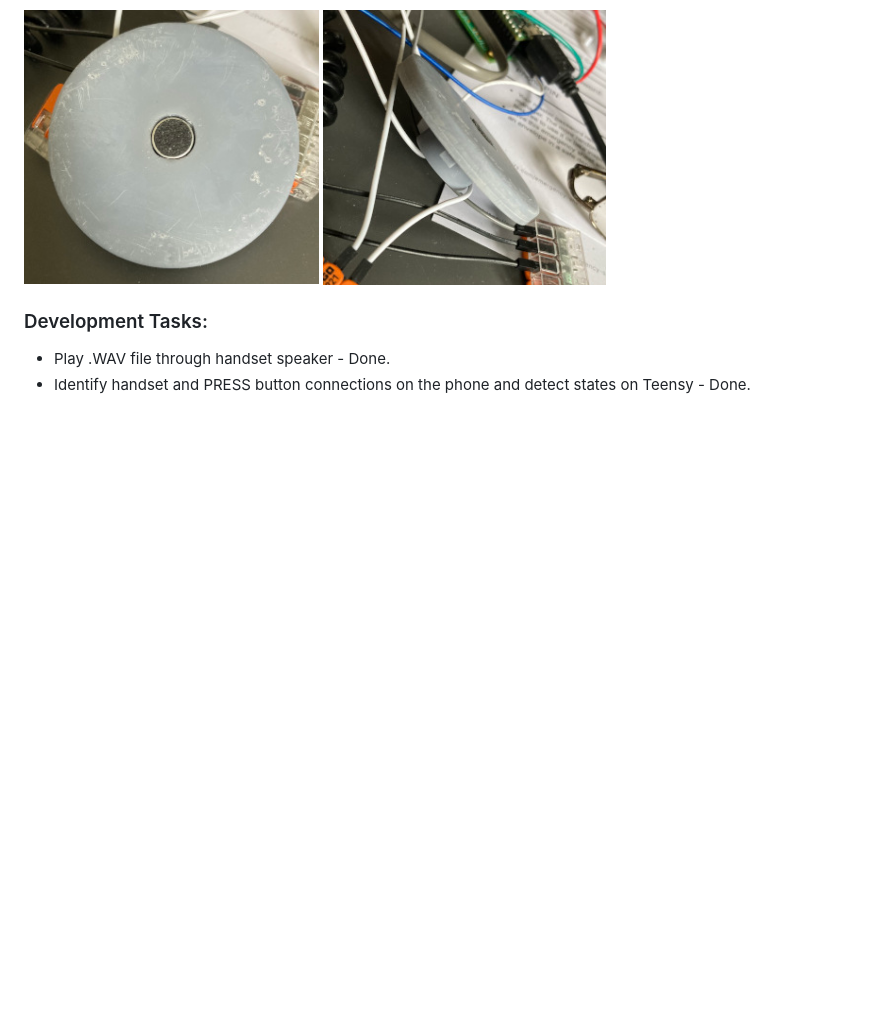
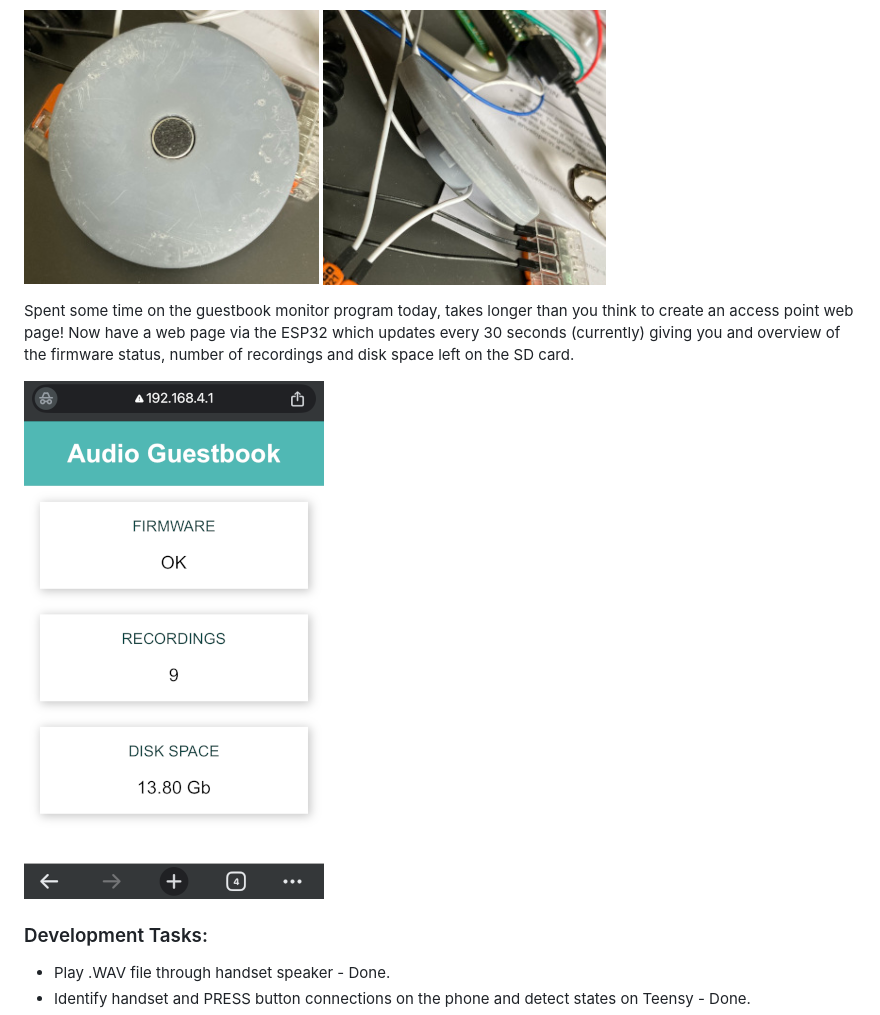
Before and after one commit to m0wmt/audio-guestbook, a Markdown page: JOURNAL.md, the part around the change. GitHub-like rendering; pictures changed too: images/monitor.png (added); blank space fills up the shorter version.

Commit message:
Guestbook monitor web page

```diff
--- a/JOURNAL.md
+++ b/JOURNAL.md
@@ -104,6 +104,10 @@ Using an ESP32-S3 mini MCU may not be the best, having issues with Linux and USB
 
 <img src="./images/electret-mic-in-model.jpg" alt="Mic in place" height="275"> <img src="./images/electret-mic-in-model-side-view.jpg" alt="Side view" height="275">
 
+Spent some time on the guestbook monitor program today, takes longer than you think to create an access point web page! Now have a web page via the ESP32 which updates every 30 seconds (currently) giving you and overview of the firmware status, number of recordings and disk space left on the SD card.
+
+<img src="./images/monitor.png" alt="Monitor" width="300">
+
 ### Development Tasks:
 * Play .WAV file through handset speaker - Done.
 * Identify handset and PRESS button connections on the phone and detect states on Teensy - Done.
```
